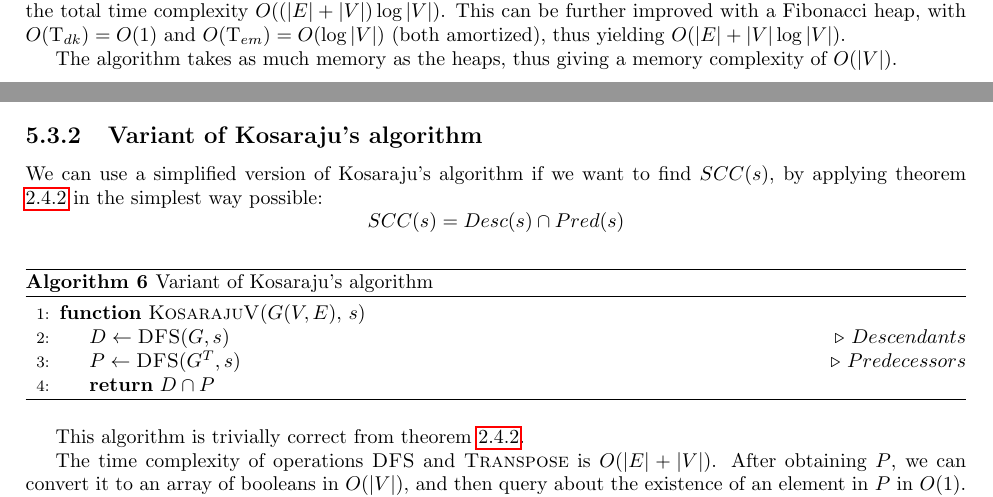
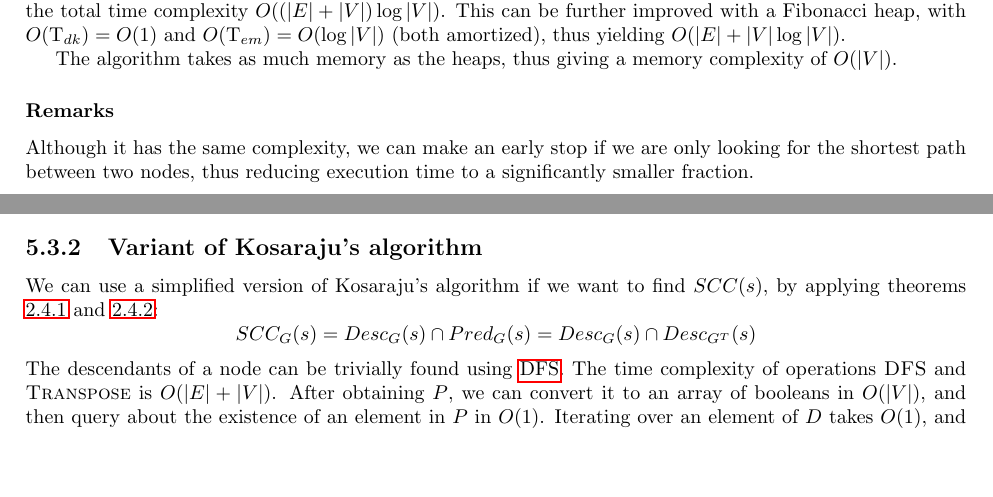
Before and after one commit to dmfrodrigues/feup-cal-proj, a LaTeX thesis (doc/report1/report_delivery1.tex, which reads doc/report1/algorithmic-problems/scc/kosaraju-v.tex, doc/report1/algorithmic-problems/shortest-path/dijkstra.tex): two parts of pages 20 and 24 of 32, joined at a grey line, cut so that both start at the same text, the shorter picture padded with empty space. Compiled offline with pdfLaTeX.

Commit message:
Edited report

```diff
--- a/doc/report1/algorithmic-problems/scc/kosaraju-v.tex
+++ b/doc/report1/algorithmic-problems/scc/kosaraju-v.tex
@@ -1,19 +1,7 @@
 \subsection{Variant of Kosaraju's algorithm} \label{algorithm-scc-kosaraju-v}
-We can use a simplified version of Kosaraju's algorithm if we want to find $SCC(s)$, by applying theorem \ref{teor:scc} in the simplest way possible:
+We can use a simplified version of Kosaraju's algorithm if we want to find $SCC(s)$, by applying theorems \ref{theor:pred-desc} and \ref{teor:scc}:
 \begin{equation*}
-    SCC(s) = Desc(s) \cap Pred(s)
-\end{equation*}\par
-\begin{algorithm}[h]
-    \caption{Variant of Kosaraju's algorithm}
-    \label{alg-kosaraju-v}
-    \begin{algorithmic}[1]
-        \Function{KosarajuV}{$G(V,E)$, $s$}
-            \State {$D \gets \Call{DFS}{G, s}$} \Comment {$Descendants$}
-            \State {$P \gets \Call{DFS}{G^T, s}$} \Comment {$Predecessors$}
-            \State \Return {$D \cap P$}
-        \EndFunction
-    \end{algorithmic}
-\end{algorithm}
-This algorithm is trivially correct from theorem \ref{teor:scc}.\par
-The time complexity of operations \textsc{DFS} and \textsc{Transpose} is $O(|E|+|V|)$. After obtaining $P$, we can convert it to an array of booleans in $O(|V|)$, and then query about the existence of an element in $P$ in $O(1)$. Iterating over an element of $D$ takes $O(1)$, and inserting in $SCC$ can be $O(1)$ if it is a list or an array of booleans, or $O(1)$ amortized if it is an hash table, so the \textbf{for} cycle has complexity $O(|V|)$. Thus, the total time complexity of this algorithm is $O(|E|+|V|)$.\par
+    SCC_G(s) = Desc_G(s) \cap Pred_G(s) = Desc_G(s) \cap Desc_{G^T}(s)
+\end{equation*}
+The descendants of a node can be trivially found using \acrshort{DFS}. The time complexity of operations \textsc{DFS} and \textsc{Transpose} is $O(|E|+|V|)$. After obtaining $P$, we can convert it to an array of booleans in $O(|V|)$, and then query about the existence of an element in $P$ in $O(1)$. Iterating over an element of $D$ takes $O(1)$, and inserting in $SCC$ can be $O(1)$ if it is a list or an array of booleans, or $O(1)$ amortized if it is an hash table, so the \textbf{for} cycle has complexity $O(|V|)$. Thus, the total time complexity of this algorithm is $O(|E|+|V|)$.\par
 In terms of memory, \textsc{DFS} takes $O(|V|)$, \textsc{Transpose} takes $O(1)$ and sets $P$, $D$ and $SCC$ take $O(|V|)$, so the total memory complexity of this algorithm is $O(|V|)$.
--- a/doc/report1/algorithmic-problems/shortest-path/dijkstra.tex
+++ b/doc/report1/algorithmic-problems/shortest-path/dijkstra.tex
@@ -45,3 +45,5 @@ Let $Q$ be a minimum priority queue, where the following should be considered:
 All the insertions at the beginning are made in time $O(|V|)$, given all keys are $\infty$ and the heap property is maintained. In the main cycle, all elementary operations are done in $O(1)$ except \textsc{Extract\_Min} and \textsc{Decrease\_Key}. \textsc{Extract\_Min} is run once for each of the $|V|$ nodes we remove from $Q$. For each node $u$ we iterate over $Adj[u]$, thus iterating once over each of the $|E|$ edges, potentially running \textsc{Decrease\_Key} for each edge. This yields the total time complexity $O(|E|\cdot \text{T}_{dk}+|V|\cdot \text{T}_{em})$. \par
 Implementing $Q$ as a binary heap, we have $O(\text{T}_{dk})=O(\log |V|)$ and $O(\text{T}_{em})=O(\log |V|)$, thus yielding the total time complexity $O((|E|+|V|)\log |V|)$. This can be further improved with a Fibonacci heap, with $O(\text{T}_{dk})=O(1)$ and $O(\text{T}_{em})=O(\log |V|)$ (both amortized), thus yielding $O(|E| + |V|\log |V|)$.\par
 The algorithm takes as much memory as the heaps, thus giving a memory complexity of $O(|V|)$.
+\subsubsection{Remarks} \label{alg:dijkstra-early-stop}
+Although it has the same complexity, we can make an early stop if we are only looking for the shortest path between two nodes, thus reducing execution time to a significantly smaller fraction.
```
Also changed, not shown: doc/report1/theoretical-notions.tex (+1 -1 lines), doc/report2/use-cases.tex (+1 -1 lines), README.md.
